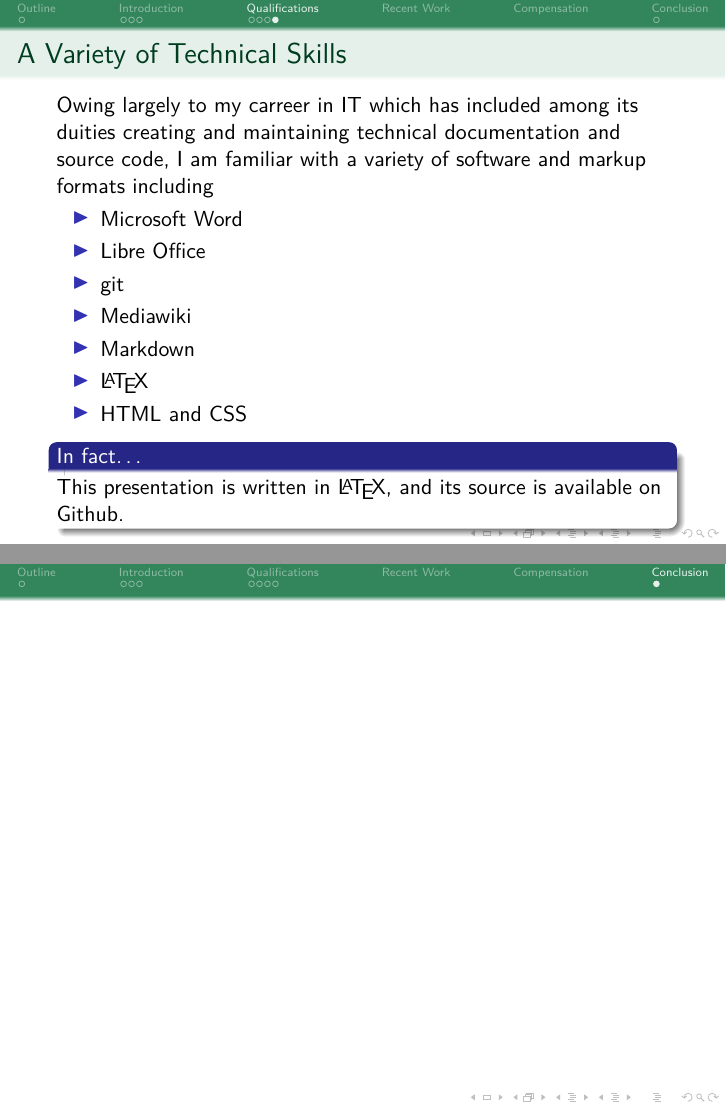
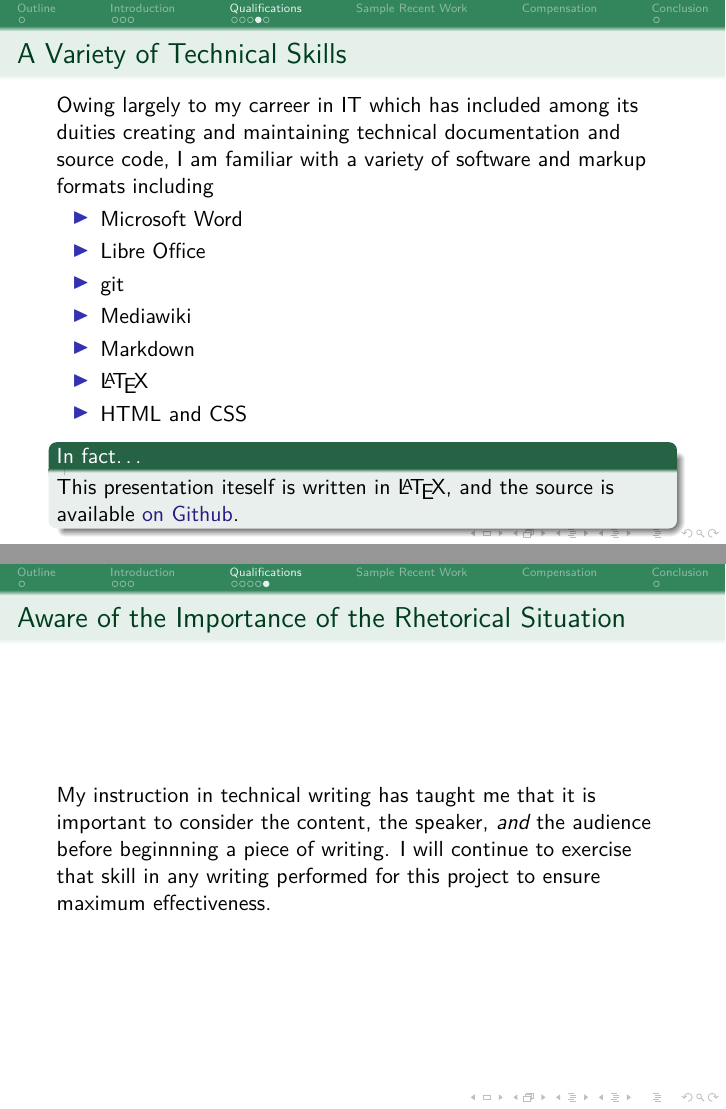
Before and after one commit to werebus/ENGIN351-proposal, LaTeX slides (proposal.tex): pages 9 and 10 of 10 before the commit and pages 9 and 10 of 11 after it, joined at a grey line. Compiled offline with pdfLaTeX.

Commit message:
Blue links, better block, finished the qualifications

```diff
--- a/proposal.tex
+++ b/proposal.tex
@@ -7,6 +7,8 @@
 \setbeamertemplate{sections/subsections in toc}[default]
 
 \usepackage{hyperref}
+\definecolor{links}{HTML}{2A1B81}
+\hypersetup{colorlinks,linkcolor=,urlcolor=links}
 
 \title{Proposal Project: Engineering 351}
 \subtitle{RFP No. 2014-04}
@@ -120,15 +122,22 @@
     \item \LaTeX
     \item HTML and CSS
   \end{itemize}
-  \begin{block}{In fact\ldots}
-    This presentation is written in \LaTeX, and its source is available
+  \begin{alertblock}{In fact\ldots}
+    This presentation iteself is written in \LaTeX, and the source is available
     \href{http://github.com/werebus/ENGIN351-proposal}{on Github}.
-  \end{block}
+  \end{alertblock}
 \end{frame}
 
 \subsection{Rhetorical Awareness}
+\begin{frame}
+  \frametitle{Aware of the Importance of the Rhetorical Situation}
+  My instruction in technical writing has taught me that it is important to
+  consider the content, the speaker, \emph{and} the audience before beginnning
+  a piece of writing.  I will continue to exercise that skill in any writing
+  performed for this project to ensure maximum effectiveness.
+\end{frame}
 
-\section{Recent Work}
+\section{Sample Recent Work}
 
 \section{Compensation}
 
```
Also changed, not shown: proposal.pdf, proposal.tex (2 more changed lines).
